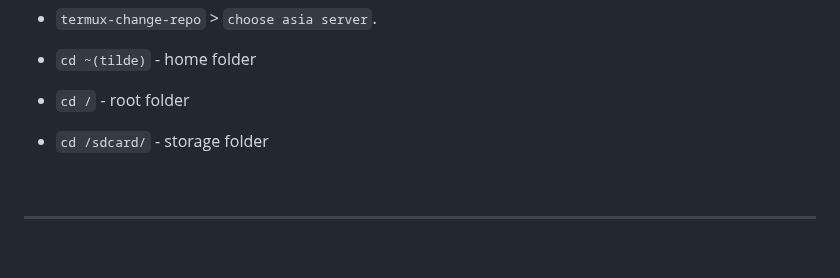
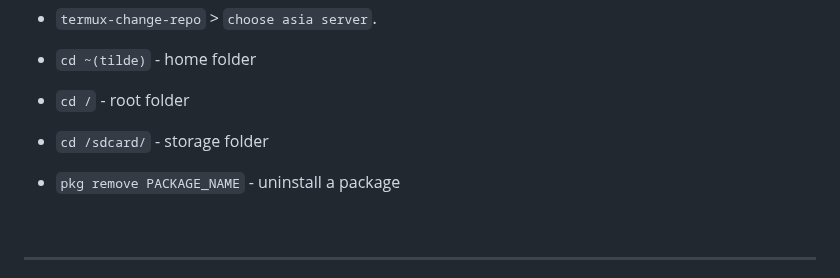
Before and after one commit to vishal273007/ui, a Markdown page: Terminal.md, the part around the change. Rendered like a GitHub page; blank space fills up the shorter version.

```diff
--- a/Terminal.md
+++ b/Terminal.md
@@ -165,6 +165,9 @@ _To expose nvim globally:_
 - `cd /` - root folder
 - `cd /sdcard/` - storage folder
 
+- `pkg remove PACKAGE_NAME` - uninstall a package
+
+
 <br>
 
 <hr>
```
